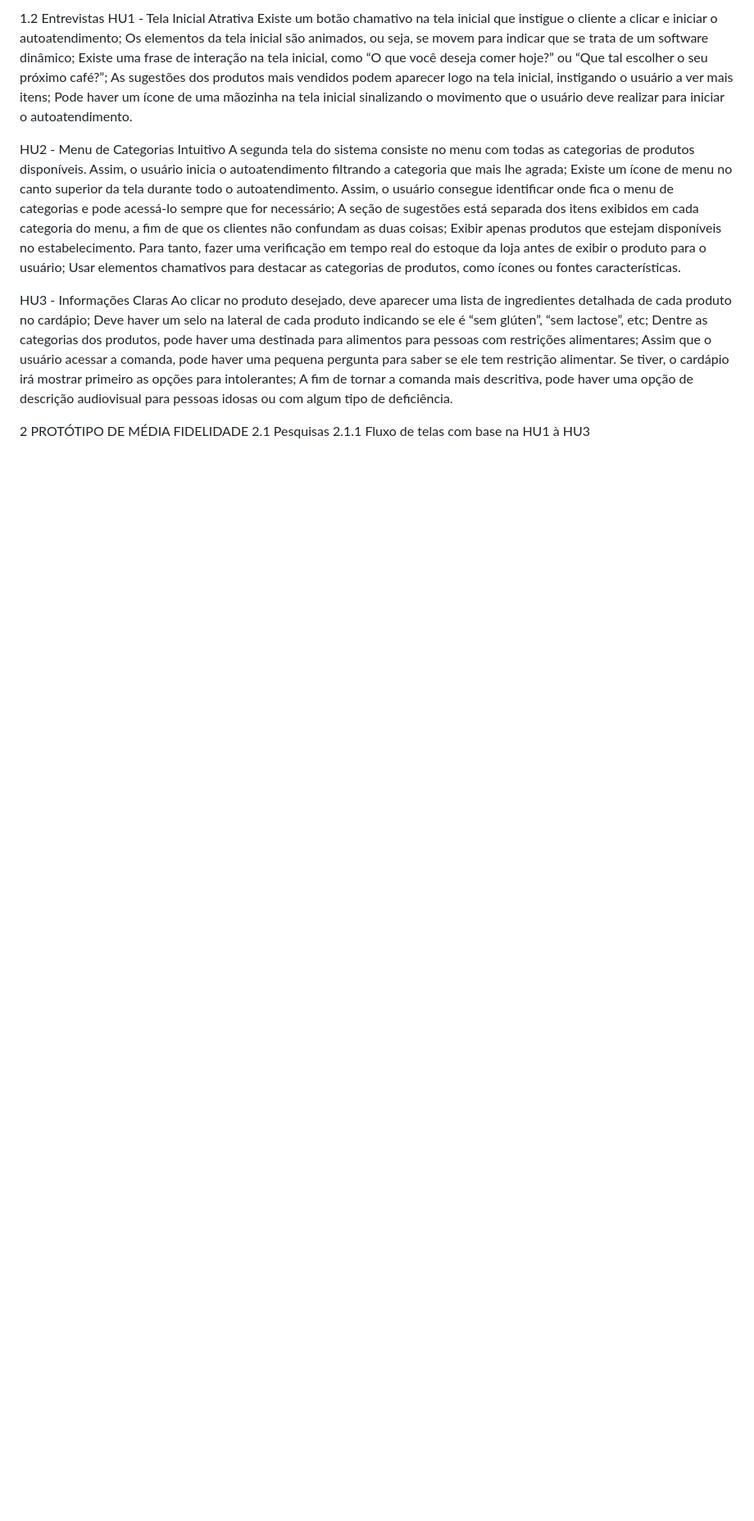
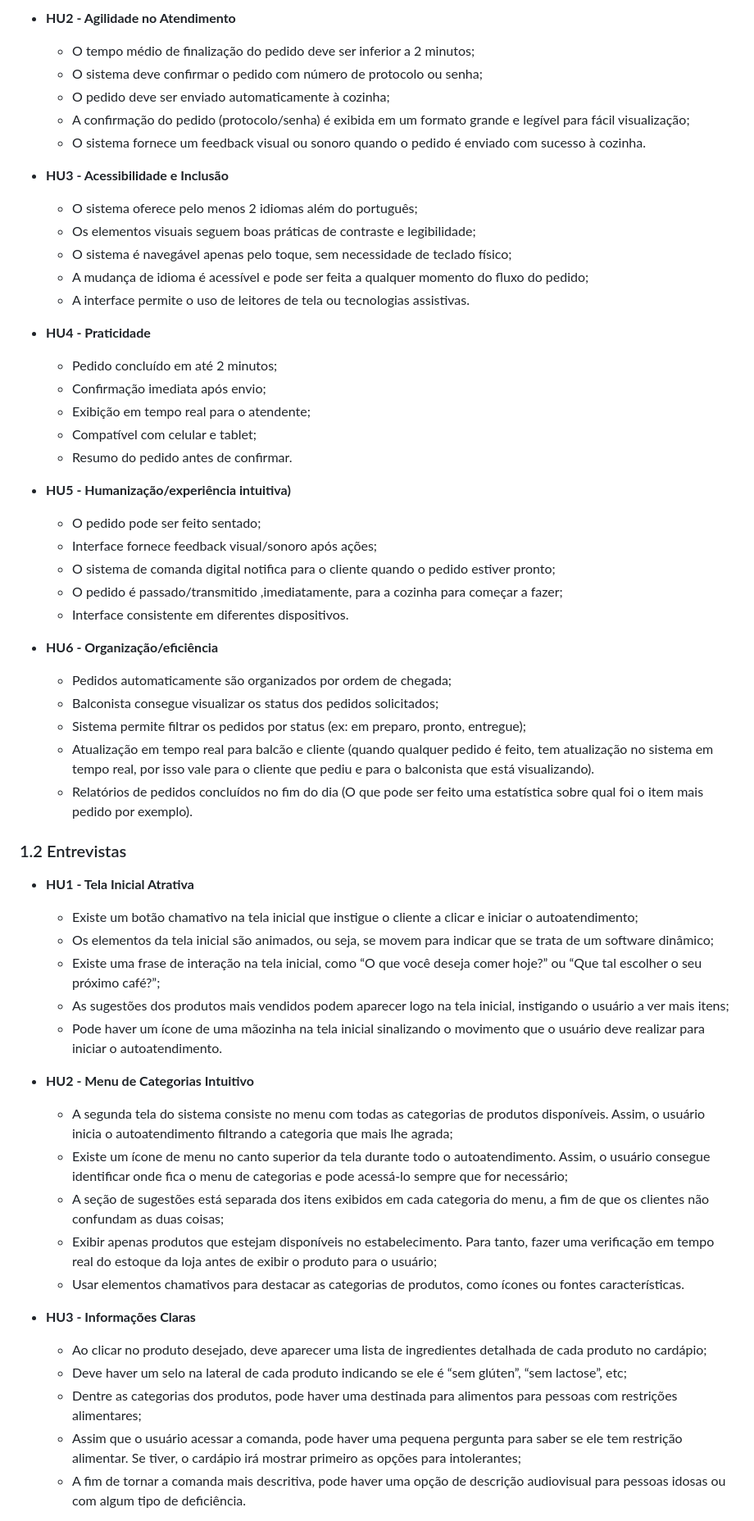
Before and after one commit to kauanesv/Projeto_Eng.Software, a Markdown page: README.md, the part around the change printed below. Shown: that part at 82% size. Rendered like a GitHub page; blank space fills up the shorter version.

Commit message:
Update README.md
Versão 1 - Engenharia de Requisitos

```diff
--- a/README.md
+++ b/README.md
@@ -274,31 +267,58 @@ Relatórios de pedidos concluídos no fim do dia (O que pode ser feito uma estat
 
-1.2 Entrevistas
-HU1 - Tela Inicial Atrativa
-Existe um botão chamativo na tela inicial que instigue o cliente a clicar e iniciar o autoatendimento;
-Os elementos da tela inicial são animados, ou seja, se movem para indicar que se trata de um software dinâmico;
-Existe uma frase de interação na tela inicial, como “O que você deseja comer hoje?” ou “Que tal escolher o seu próximo café?”;
-As sugestões dos produtos mais vendidos podem aparecer logo na tela inicial, instigando o usuário a ver mais itens;
-Pode haver um ícone de uma mãozinha na tela inicial sinalizando o movimento que o usuário deve realizar para iniciar o autoatendimento.
+* **HU2 - Agilidade no Atendimento**
+	* O tempo médio de finalização do pedido deve ser inferior a 2 minutos;
+	* O sistema deve confirmar o pedido com número de protocolo ou senha;
+	* O pedido deve ser enviado automaticamente à cozinha;
+	* A confirmação do pedido (protocolo/senha) é exibida em um formato grande e legível para fácil visualização;
+	* O sistema fornece um feedback visual ou sonoro quando o pedido é enviado com sucesso à cozinha.
 
-HU2 - Menu de Categorias Intuitivo
-A segunda tela do sistema consiste no menu com todas as categorias de produtos disponíveis. Assim, o usuário inicia o autoatendimento filtrando a categoria que mais lhe agrada;
-Existe um ícone de menu no canto superior da tela durante todo o autoatendimento. Assim, o usuário consegue identificar onde fica o menu de categorias e pode acessá-lo sempre que for necessário;
-A seção de sugestões está separada dos itens exibidos em cada categoria do menu, a fim de que os clientes não confundam as duas coisas;
-Exibir apenas produtos que estejam disponíveis no estabelecimento. Para tanto, fazer uma verificação em tempo real do estoque da loja antes de exibir o produto para o usuário;
-Usar elementos chamativos para destacar as categorias de produtos, como ícones ou fontes características.
+* **HU3 - Acessibilidade e Inclusão**
+	* O sistema oferece pelo menos 2 idiomas além do português;
+	* Os elementos visuais seguem boas práticas de contraste e legibilidade;
+	* O sistema é navegável apenas pelo toque, sem necessidade de teclado físico;
+	* A mudança de idioma é acessível e pode ser feita a qualquer momento do fluxo do pedido;
+	* A interface permite o uso de leitores de tela ou tecnologias assistivas.
 
-HU3 - Informações Claras
-Ao clicar no produto desejado, deve aparecer uma lista de ingredientes detalhada de cada produto no cardápio;
-Deve haver um selo na lateral de cada produto indicando se ele é “sem glúten”, “sem lactose”, etc;
-Dentre as categorias dos produtos, pode haver uma destinada para alimentos para pessoas com restrições alimentares;
-Assim que o usuário acessar a comanda, pode haver uma pequena pergunta para saber se ele tem restrição alimentar. Se tiver, o cardápio irá mostrar primeiro as opções para intolerantes;
-A fim de tornar a comanda mais descritiva, pode haver uma opção de descrição audiovisual para pessoas idosas ou com algum tipo de deficiência.
+* **HU4 - Praticidade**
+	* Pedido concluído em até 2 minutos;
+	* Confirmação imediata após envio;
+	* Exibição em tempo real para o atendente;
+	* Compatível com celular e tablet;
+	* Resumo do pedido antes de confirmar.
 
-2 PROTÓTIPO DE MÉDIA FIDELIDADE
-2.1 Pesquisas
-2.1.1 Fluxo de telas com base na HU1 à HU3
+* **HU5 - Humanização/experiência intuitiva)**
+	* O pedido pode ser feito sentado;
+	* Interface fornece feedback visual/sonoro após ações;
+	* O sistema de comanda digital notifica para o cliente quando o pedido estiver pronto;
+	* O pedido é passado/transmitido ,imediatamente, para a cozinha para começar a fazer;
+	* Interface consistente em diferentes dispositivos.
 
+* **HU6 - Organização/eficiência**
+	* Pedidos automaticamente são organizados por ordem de chegada;
+ 	* Balconista consegue visualizar os status dos pedidos solicitados;
+	* Sistema permite filtrar os pedidos por status (ex: em preparo, pronto, entregue);
+	* Atualização em tempo real para balcão e cliente (quando qualquer pedido é feito, tem atualização no sistema em tempo real, por isso vale para o cliente que pediu e para o balconista que está visualizando).
+	* Relatórios de pedidos concluídos no fim do dia (O que pode ser feito uma estatística sobre qual foi o item mais pedido por exemplo).
 
+### 1.2 Entrevistas
+* **HU1 - Tela Inicial Atrativa**
+	* Existe um botão chamativo na tela inicial que instigue o cliente a clicar e iniciar o autoatendimento;
+	* Os elementos da tela inicial são animados, ou seja, se movem para indicar que se trata de um software dinâmico;
+	* Existe uma frase de interação na tela inicial, como “O que você deseja comer hoje?” ou “Que tal escolher o seu próximo café?”;
+	* As sugestões dos produtos mais vendidos podem aparecer logo na tela inicial, instigando o usuário a ver mais itens;
+	* Pode haver um ícone de uma mãozinha na tela inicial sinalizando o movimento que o usuário deve realizar para iniciar o autoatendimento.
 
+* **HU2 - Menu de Categorias Intuitivo**
+	* A segunda tela do sistema consiste no menu com todas as categorias de produtos disponíveis. Assim, o usuário inicia o autoatendimento filtrando a categoria que mais lhe agrada;
+	* Existe um ícone de menu no canto superior da tela durante todo o autoatendimento. Assim, o usuário consegue identificar onde fica o menu de categorias e pode acessá-lo sempre que for necessário;
+	* A seção de sugestões está separada dos itens exibidos em cada categoria do menu, a fim de que os clientes não confundam as duas coisas;
+	* Exibir apenas produtos que estejam disponíveis no estabelecimento. Para tanto, fazer uma verificação em tempo real do estoque da loja antes de exibir o produto para o usuário;
+	* Usar elementos chamativos para destacar as categorias de produtos, como ícones ou fontes características.
 
+* **HU3 - Informações Claras**
+	* Ao clicar no produto desejado, deve aparecer uma lista de ingredientes detalhada de cada produto no cardápio;
+	* Deve haver um selo na lateral de cada produto indicando se ele é “sem glúten”, “sem lactose”, etc;
+	* Dentre as categorias dos produtos, pode haver uma destinada para alimentos para pessoas com restrições alimentares;
+	* Assim que o usuário acessar a comanda, pode haver uma pequena pergunta para saber se ele tem restrição alimentar. Se tiver, o cardápio irá mostrar primeiro as opções para intolerantes;
+	* A fim de tornar a comanda mais descritiva, pode haver uma opção de descrição audiovisual para pessoas idosas ou com algum tipo de deficiência.
 
```
Also changed, not shown: other parts of README.md (+140 -130 lines).
